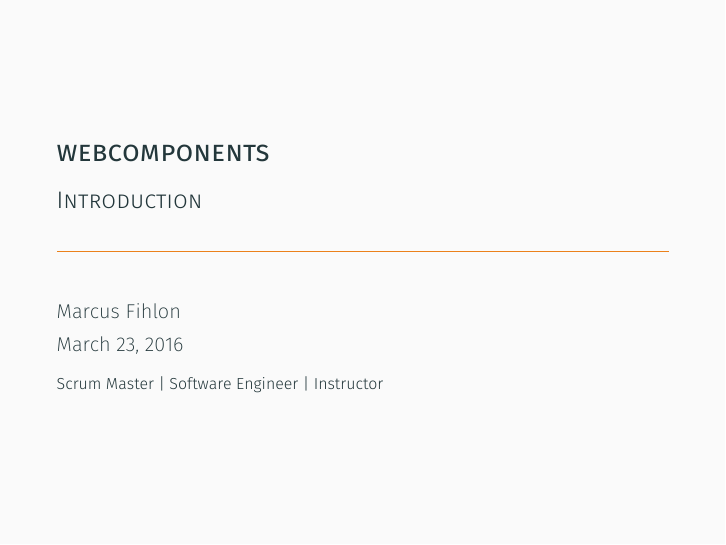
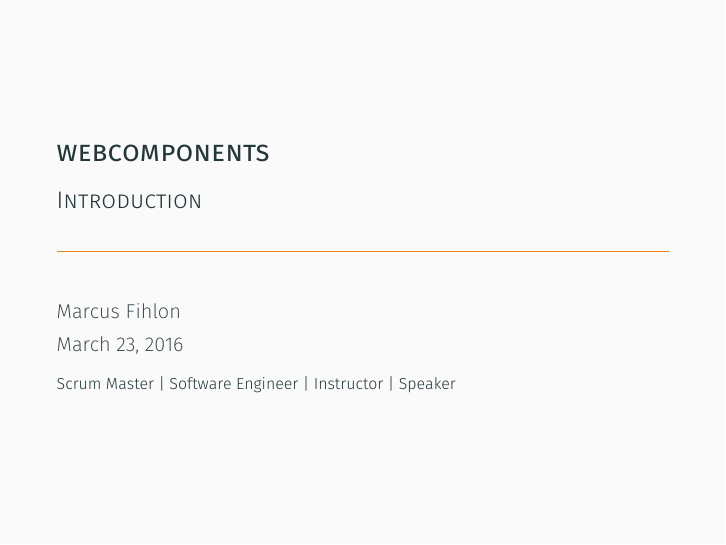
Before and after one commit to friedhof/sessions, LaTeX slides (WebComponents Introduction/presentation/WebComponents Introduction.tex): page 1 of 19. The pictures show the PDF file WebComponents Introduction/presentation/WebComponents Introduction.pdf that the author committed with the source.

Commit message:
Small title page update

```diff
--- a/WebComponents Introduction/presentation/WebComponents Introduction.tex
+++ b/WebComponents Introduction/presentation/WebComponents Introduction.tex
@@ -88,7 +88,7 @@
 \title{WebComponents}
 \subtitle{Introduction}
 \author{\href{https://www.fihlon.ch/}{Marcus Fihlon}}
-\institute[Fihlon]{\href{https://www.fihlon.ch/}{Scrum Master | Software Engineer | Instructor}}
+\institute[Fihlon]{\href{https://www.fihlon.ch/}{Scrum Master | Software Engineer | Instructor | Speaker}}
 \date{\today}
 
 \begin{document}
```
Also changed, not shown: WebComponents Introduction/presentation/WebComponents Introduction.pdf.
